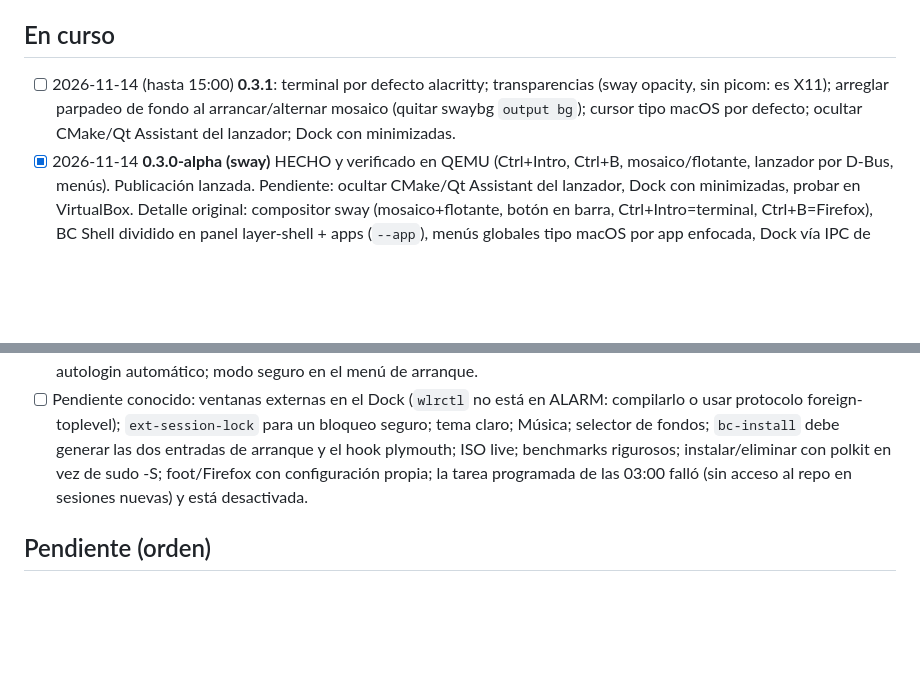
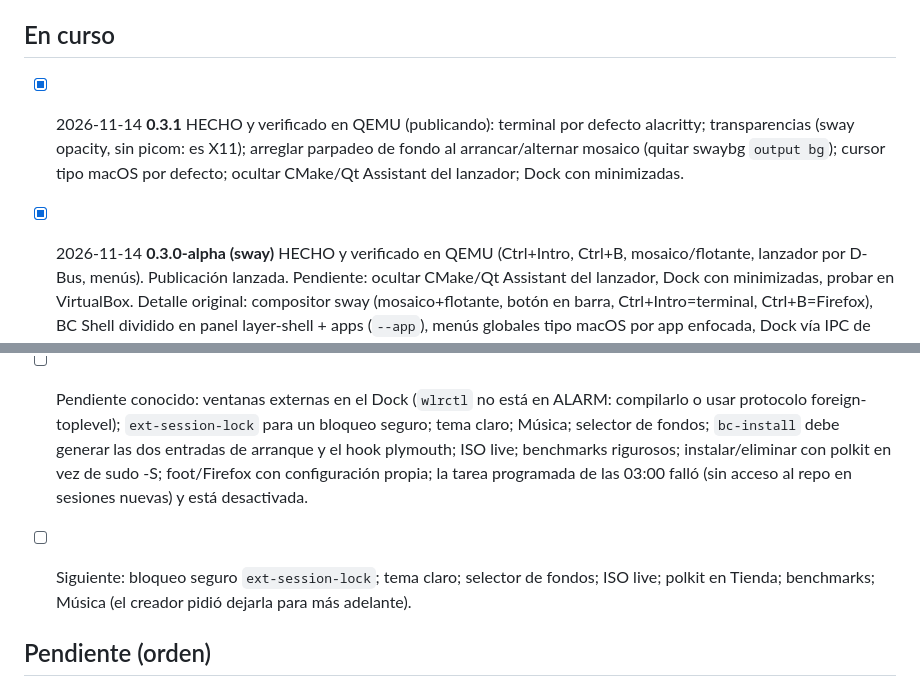
Before and after one commit to borjacandeel/BC-OS, a Markdown page: PENDIENTE.md, 2 parts joined by grey strips. Rendered like a GitHub page; blank space fills up the shorter version.

```diff
--- a/PENDIENTE.md
+++ b/PENDIENTE.md
@@ -10,11 +10,13 @@ Leer SIEMPRE antes de cualquier acción. Actualizar SIEMPRE antes de empezar alg
 - ARM64 únicamente. Base Arch Linux ARM.
 
 ## En curso
-- [ ] 2026-11-14 (hasta 15:00) **0.3.1**: terminal por defecto alacritty; transparencias (sway opacity, sin picom: es X11); arreglar parpadeo de fondo al arrancar/alternar mosaico (quitar swaybg `output bg`); cursor tipo macOS por defecto; ocultar CMake/Qt Assistant del lanzador; Dock con minimizadas.
+- [x] 2026-11-14 **0.3.1** HECHO y verificado en QEMU (publicando): terminal por defecto alacritty; transparencias (sway opacity, sin picom: es X11); arreglar parpadeo de fondo al arrancar/alternar mosaico (quitar swaybg `output bg`); cursor tipo macOS por defecto; ocultar CMake/Qt Assistant del lanzador; Dock con minimizadas.
 - [x] 2026-11-14 **0.3.0-alpha (sway)** HECHO y verificado en QEMU (Ctrl+Intro, Ctrl+B, mosaico/flotante, lanzador por D-Bus, menús). Publicación lanzada. Pendiente: ocultar CMake/Qt Assistant del lanzador, Dock con minimizadas, probar en VirtualBox. Detalle original: compositor sway (mosaico+flotante, botón en barra, Ctrl+Intro=terminal, Ctrl+B=Firefox), BC Shell dividido en panel layer-shell + apps (`--app`), menús globales tipo macOS por app enfocada, Dock vía IPC de sway. ADR 0004. Hecho: SwayControl, LayerHelper, ShellControl, UiState, AppMenus, TopBar, MenuPopup, AppWindow/FilesApp. Falta: Panel.qml, main.cpp por modos, Launcher, CMake, tests, config de sway + `bc-wm-mode`, rootfs, verificación chroot/QEMU, docs, release.
 - [x] 2026-11-14 (sesión única, sin subagentes): **0.2.0-alpha** — login greetd + bloqueo PAM + apagado, Centro de control/barra con estado real, notificaciones D-Bus, Archivos (nueva carpeta/renombrar/Papelera), Monitor, Configuración, Tienda (pacman), lanzador .desktop, iconos BC integrados, BC Core de usuario, SSH, red (NM; networkd desactivado), reducción de tamaño. Verificado en QEMU: login bueno/malo, escritorio, bloqueo bueno/malo, cerrar sesión→login, respaldo de autologin, 6 servicios BC Core activos, RAM ~240 MB, root 2,6 GB. ctest 11/11 y CI ARM64 verde. Build de publicación lanzado (image.yml, publicar=true).
 - [ ] El creador debe PROBAR 0.2.0-alpha en VirtualBox ARM64 (no verificada ahí). Si el login gráfico fallara: 3 intentos y autologin automático; modo seguro en el menú de arranque.
 - [ ] Pendiente conocido: ventanas externas en el Dock (`wlrctl` no está en ALARM: compilarlo o usar protocolo foreign-toplevel); `ext-session-lock` para un bloqueo seguro; tema claro; Música; selector de fondos; `bc-install` debe generar las dos entradas de arranque y el hook plymouth; ISO live; benchmarks rigurosos; instalar/eliminar con polkit en vez de sudo -S; foot/Firefox con configuración propia; la tarea programada de las 03:00 falló (sin acceso al repo en sesiones nuevas) y está desactivada.
+
+- [ ] Siguiente: bloqueo seguro `ext-session-lock`; tema claro; selector de fondos; ISO live; polkit en Tienda; benchmarks; Música (el creador pidió dejarla para más adelante).
 
 ## Pendiente (orden)
 ### Fase 0 — Viabilidad
```
Also changed, not shown: build/RELEASE-NOTES.md (+7 -0 lines), docs/screenshots/bc-os-alacritty.png (added), 1 other file.
